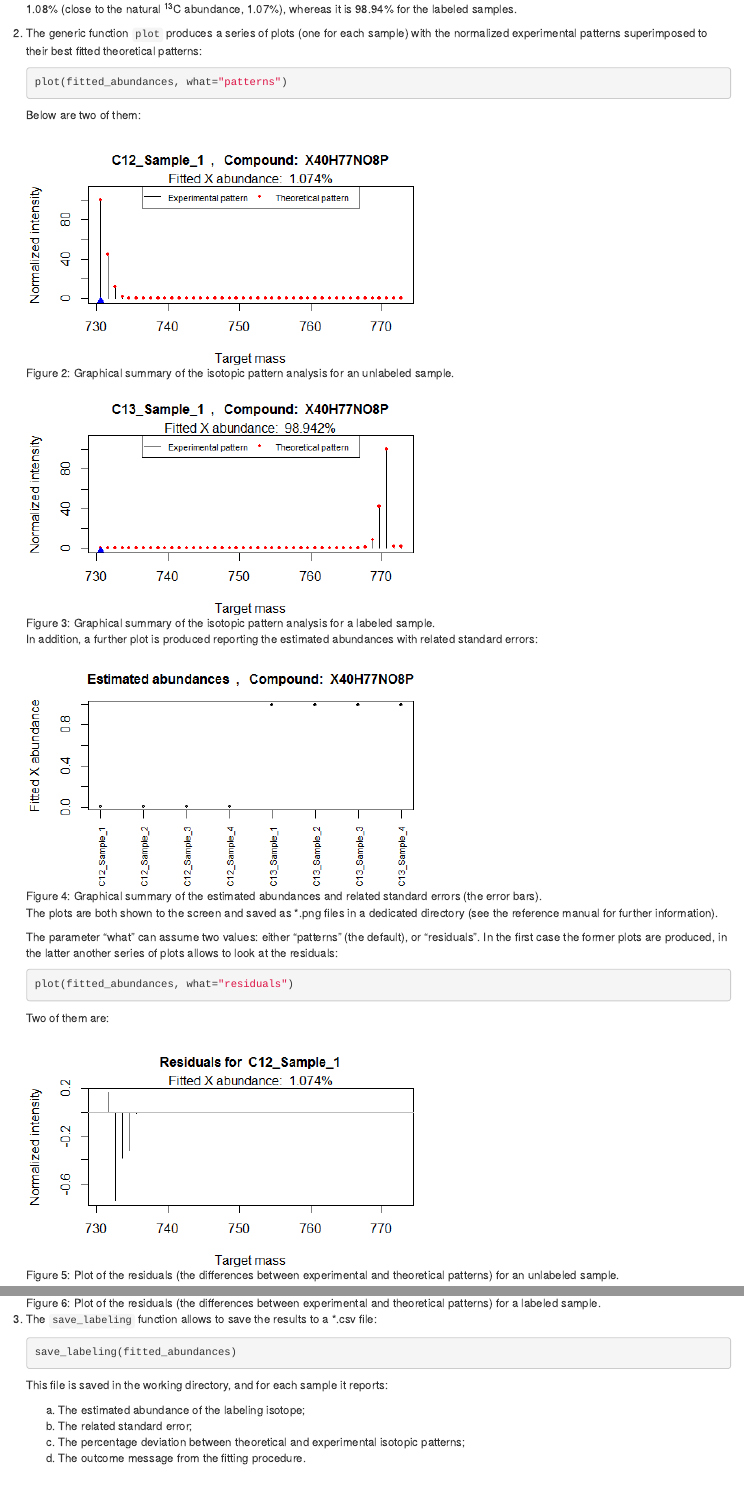
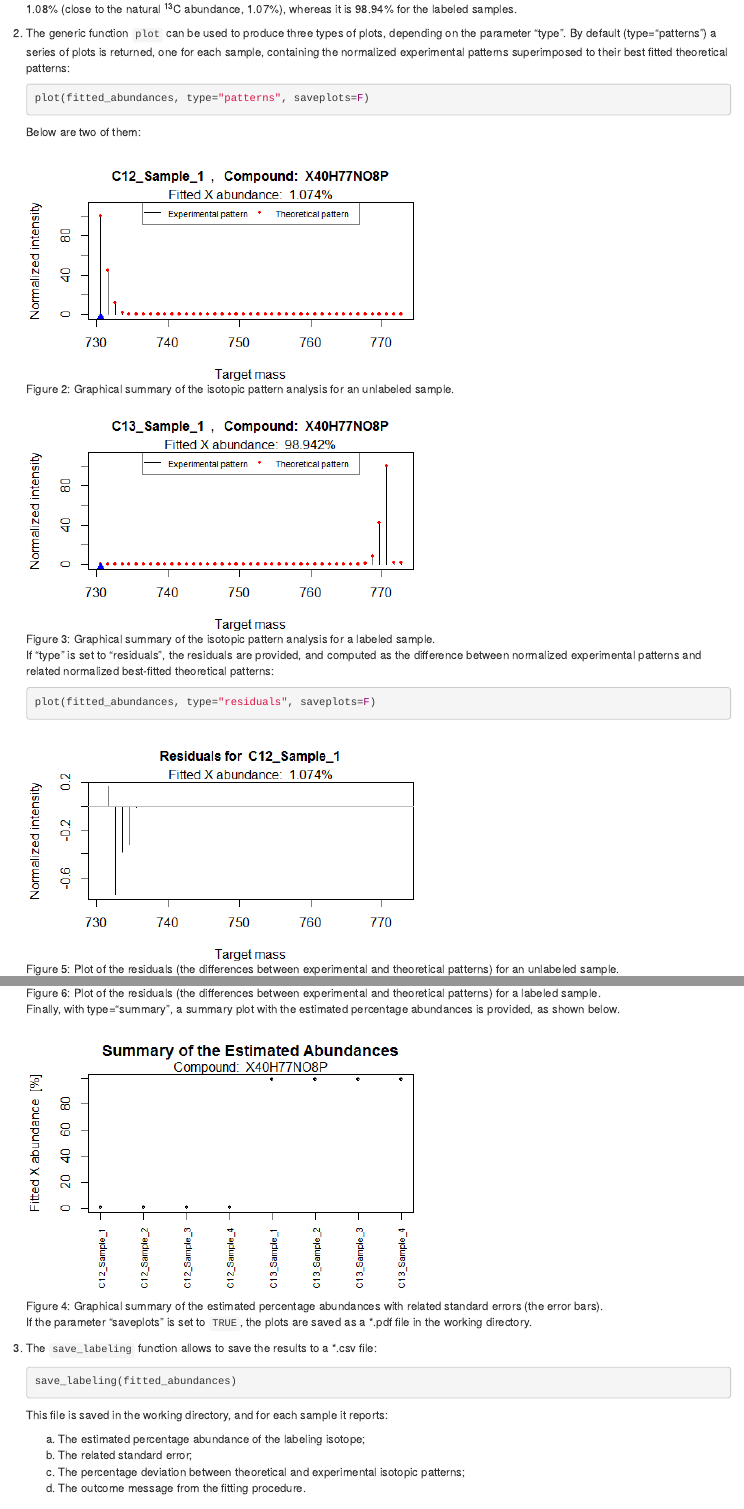
Before and after one commit to RuggeroFerrazza/IsotopicLabelling, an R Markdown document (vignettes/IsotopicLabeling-vignette.Rmd): the page in a window 1100 px wide, from 5110 px down before the commit and from 5130 px down after it, so that both start at the same text, and a second part further down, joined at a grey line. Rendered offline with R 4.5, knitr and Pandoc, with nearby package versions; some code elsewhere in the file could not run offline.

Commit message:
Commit del 26.02.2016,  16:00

````diff
--- a/vignettes/IsotopicLabeling-vignette.Rmd
+++ b/vignettes/IsotopicLabeling-vignette.Rmd
@@ -224,9 +224,9 @@ There are a number of ways to look at and save the results encoded in the class
 
     A table is produced with the estimated values and their standard deviations. In this example, the average value for unlabeled samples is 1.08% (close to the natural ^13^C abundance, 1.07%), whereas it is 98.94% for the labeled samples.
 
-2. The generic function `plot` produces a series of plots (one for each sample) with the normalized experimental patterns superimposed to their best fitted theoretical patterns:
+2. The generic function `plot` can be used to produce three types of plots, depending on the parameter "type". By default (type="patterns") a series of plots is returned, one for each sample, containing the normalized experimental patterns superimposed to their best fitted theoretical patterns:
     ```{r, eval=FALSE}
-    plot(fitted_abundances, what="patterns")
+    plot(fitted_abundances, type="patterns", saveplots=F)
     ```
     Below are two of them:
 
@@ -236,22 +236,22 @@ There are a number of ways to look at and save the results encoded in the class
     ![Figure 3: Graphical summary of the isotopic pattern analysis for a labeled sample.](Figure_3.png)
 
 
-    In addition, a further plot is produced reporting the estimated abundances with related standard errors:
-
-    ![Figure 4: Graphical summary of the estimated abundances and related standard errors (the error bars).](Figure_4.png)
-
-    The plots are both shown to the screen and saved as *.png files in a dedicated directory (see the reference manual for further information).
-
-    The parameter "what" can assume two values: either "patterns" (the default), or "residuals". In the first case the former plots are produced, in the latter another series of plots allows to look at the residuals:
+    If "type" is set to "residuals", the residuals are provided, and computed as the difference between normalized experimental patterns and related normalized best-fitted theoretical patterns:
     ```{r, eval=FALSE}
-    plot(fitted_abundances, what="residuals")
+    plot(fitted_abundances, type="residuals", saveplots=F)
     ```
-    Two of them are:
 
     ![Figure 5: Plot of the residuals (the differences between experimental and theoretical patterns) for an unlabeled sample.](Figure_5.png)
 
 
     ![Figure 6: Plot of the residuals (the differences between experimental and theoretical patterns) for a labeled sample.](Figure_6.png)
+
+
+    Finally, with type="summary", a summary plot with the estimated percentage abundances is provided, as shown below.
+
+    ![Figure 4: Graphical summary of the estimated percentage abundances with related standard errors (the error bars).](Figure_4.png)
+
+    If the parameter "saveplots" is set to `TRUE`, the plots are saved as a *.pdf file in the working directory.
 
 
 3. The `save_labeling` function allows to save the results to a *.csv file:
@@ -260,7 +260,7 @@ There are a number of ways to look at and save the results encoded in the class
     ```
 
     This file is saved in the working directory, and for each sample it reports:
-    a. The estimated abundance of the labeling isotope;
+    a. The estimated percentage abundance of the labeling isotope;
     b. The related standard error;
     c. The percentage deviation between theoretical and experimental isotopic patterns;
     d. The outcome message from the fitting procedure.
````
Also changed, not shown: vignettes/Figure_4.png, vignettes/IsotopicLabeling-vignette.Rmd (21 more changed lines), 7 other files.
